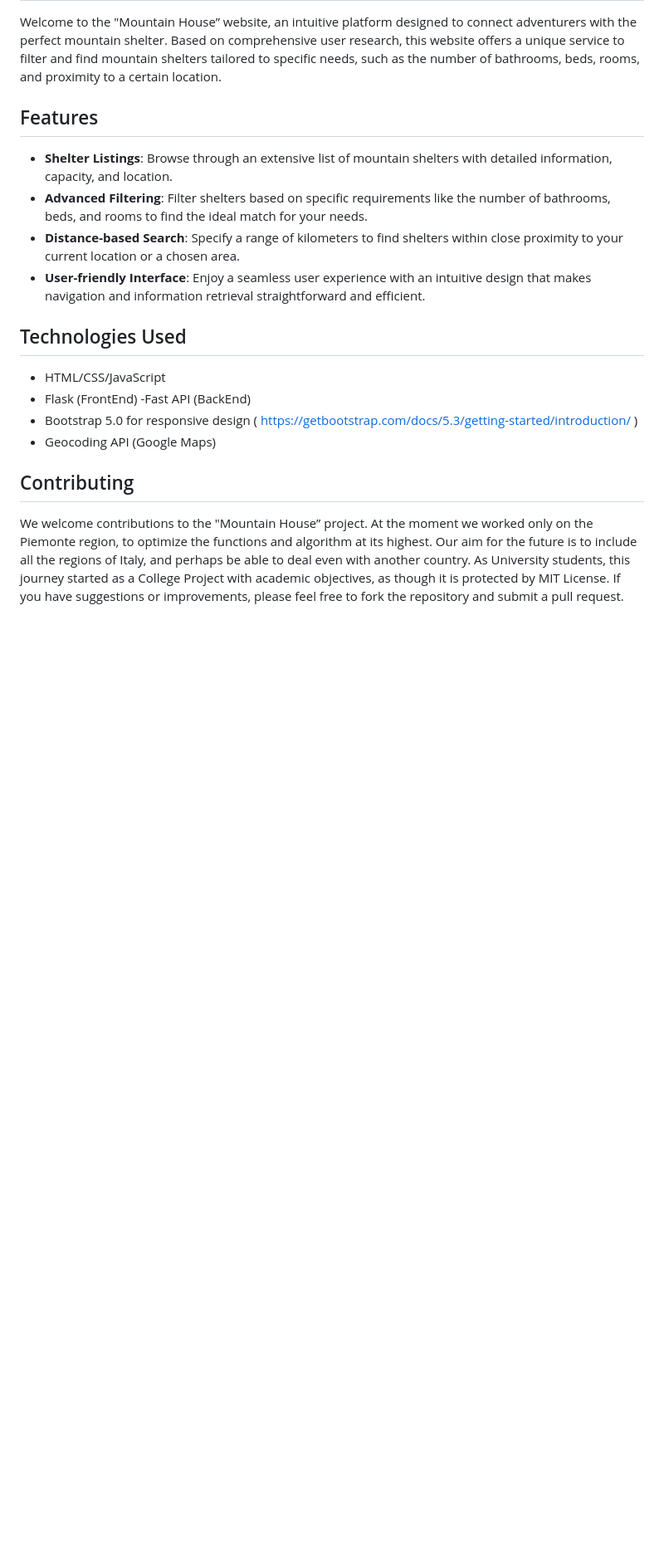
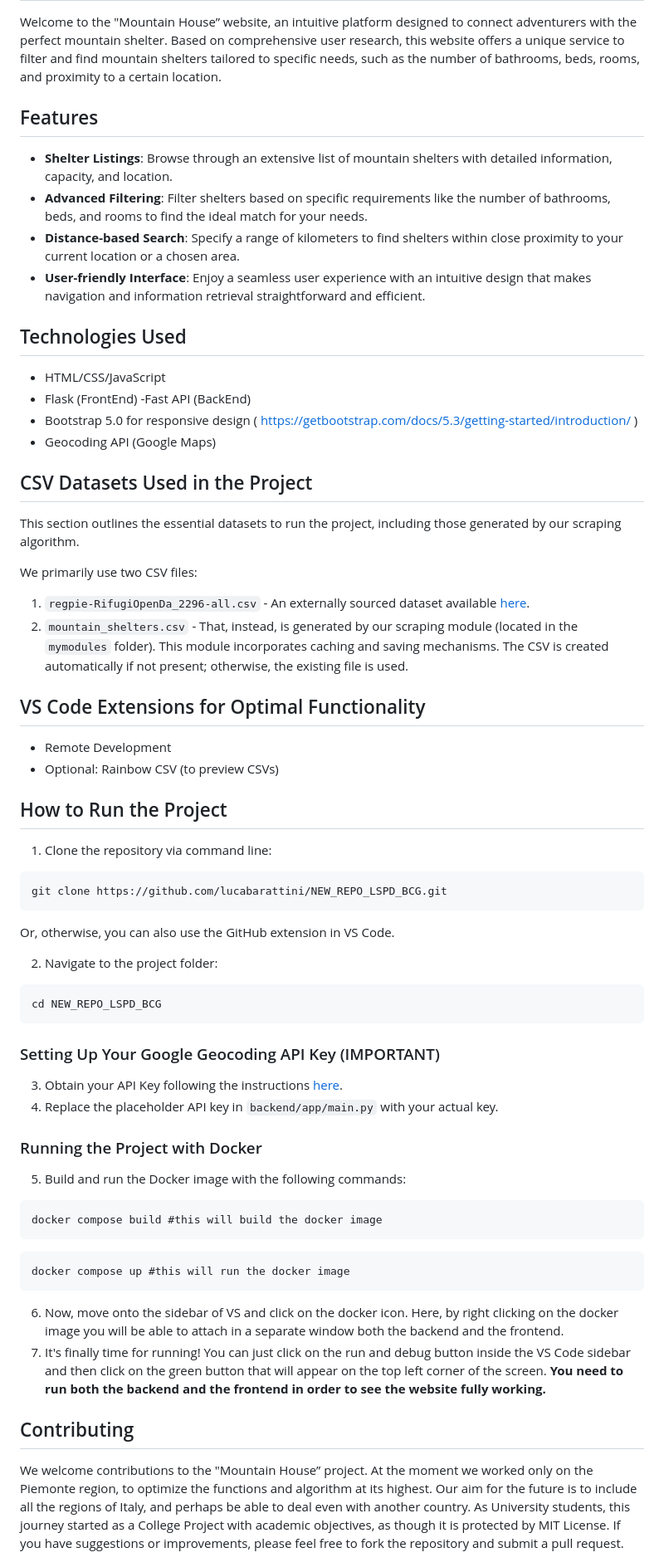
Before and after one commit to lucabarattini/Mountain-Shleters-Project, a Markdown page: README.md, the part around the change printed below. Shown: that part at 83% size. Drawn GitHub-style; blank space fills up the shorter version.

````diff
--- a/README.md
+++ b/README.md
@@ -16,6 +16,44 @@ Welcome to the "Mountain House” website, an intuitive platform designed to con
 - Bootstrap 5.0 for responsive design ( https://getbootstrap.com/docs/5.3/getting-started/introduction/ )
 - Geocoding API (Google Maps)
 
+## CSV Datasets Used in the Project
+This section outlines the essential datasets to run the project, including those generated by our scraping algorithm.
+
+We primarily use two CSV files:
+1. `regpie-RifugiOpenDa_2296-all.csv` - An externally sourced dataset available [here](https://dati.gov.it/view-dataset/dataset?id=742ada85-b3cf-460b-b53b-21d0d0e5c478).
+2. `mountain_shelters.csv` - That, instead, is generated by our scraping module (located in the `mymodules` folder). This module incorporates caching and saving mechanisms. The CSV is created automatically if not present; otherwise, the existing file is used.
+
+## VS Code Extensions for Optimal Functionality
+- Remote Development
+- Optional: Rainbow CSV (to preview CSVs)
+
+## How to Run the Project
+1. Clone the repository via command line:
+```
+git clone https://github.com/lucabarattini/NEW_REPO_LSPD_BCG.git
+```
+Or, otherwise, you can also use the GitHub extension in VS Code.
+
+2. Navigate to the project folder:
+```
+cd NEW_REPO_LSPD_BCG
+```
+
+### Setting Up Your Google Geocoding API Key (IMPORTANT)
+3. Obtain your API Key following the instructions [here](https://developers.google.com/maps/documentation/geocoding/get-api-key).
+4. Replace the placeholder API key in `backend/app/main.py` with your actual key.
+
+### Running the Project with Docker
+5. Build and run the Docker image with the following commands:
+```
+docker compose build #this will build the docker image
+```
+```
+docker compose up #this will run the docker image
+```
+6. Now, move onto the sidebar of VS and click on the docker icon. Here, by right clicking on the docker image you will be able to attach in a separate window both the backend and the frontend.
+7. It's finally time for running! You can just click on the run and debug button inside the VS Code sidebar and then click on the green button that will appear on the top left corner of the screen. **You need to run both the backend and the frontend in order to see the website fully working.**
+
 ## Contributing
 We welcome contributions to the "Mountain House” project.
 At the moment we worked only on the Piemonte region, to optimize the functions and algorithm at its highest. Our aim for the future is to include all the regions of Italy, and perhaps be able to deal even with another country.
````
Also changed, not shown: other parts of README.md (+8 -1 lines), image_2.png (added), image_3.png (added), 2 other files.
